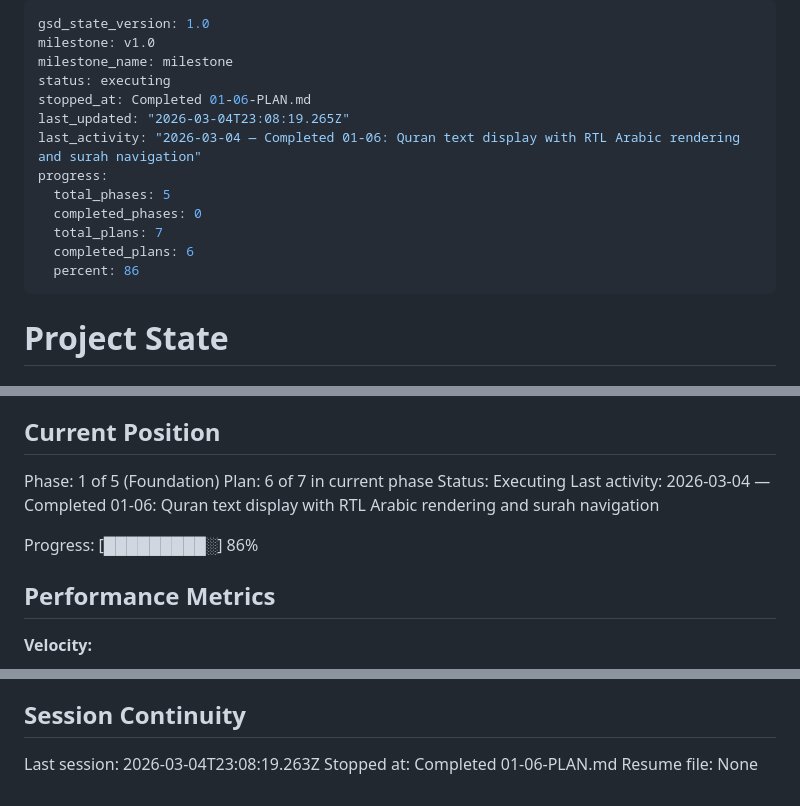
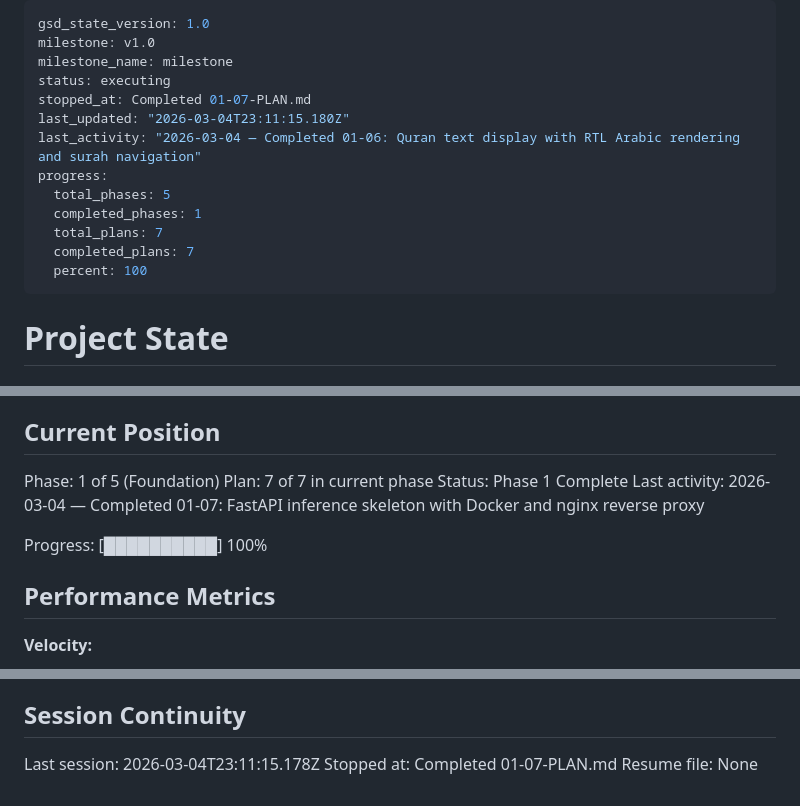
Before and after one commit to yousefismail01/Lawh, a Markdown page: .planning/STATE.md, 3 parts joined by grey strips. Rendered like a GitHub page.

Commit message:
docs(01-07): complete inference API skeleton plan
- SUMMARY.md with self-check passed
- STATE.md updated: Phase 1 complete (7/7 plans, 100%)
- ROADMAP.md progress updated

Co-Authored-By: Claude Opus 4.6 <noreply@anthropic.com>

```diff
--- a/.planning/STATE.md
+++ b/.planning/STATE.md
@@ -3,15 +3,15 @@ gsd_state_version: 1.0
 milestone: v1.0
 milestone_name: milestone
 status: executing
-stopped_at: Completed 01-06-PLAN.md
-last_updated: "2026-03-04T23:08:19.265Z"
+stopped_at: Completed 01-07-PLAN.md
+last_updated: "2026-03-04T23:11:15.180Z"
 last_activity: "2026-03-04 — Completed 01-06: Quran text display with RTL Arabic rendering and surah navigation"
 progress:
   total_phases: 5
-  completed_phases: 0
+  completed_phases: 1
   total_plans: 7
-  completed_plans: 6
-  percent: 86
+  completed_plans: 7
+  percent: 100
 ---
 
 # Project State
@@ -26,11 +26,11 @@ See: .planning/PROJECT.md (updated 2026-03-04)
 ## Current Position
 
 Phase: 1 of 5 (Foundation)
-Plan: 6 of 7 in current phase
-Status: Executing
-Last activity: 2026-03-04 — Completed 01-06: Quran text display with RTL Arabic rendering and surah navigation
+Plan: 7 of 7 in current phase
+Status: Phase 1 Complete
+Last activity: 2026-03-04 — Completed 01-07: FastAPI inference skeleton with Docker and nginx reverse proxy
 
-Progress: [█████████░] 86%
+Progress: [██████████] 100%
 
 ## Performance Metrics
 
@@ -94,6 +97,6 @@ None yet.
 
 ## Session Continuity
 
-Last session: 2026-03-04T23:08:19.263Z
-Stopped at: Completed 01-06-PLAN.md
+Last session: 2026-03-04T23:11:15.178Z
+Stopped at: Completed 01-07-PLAN.md
 Resume file: None
```
Also changed, not shown: other parts of .planning/STATE.md (+3 -0 lines), 1 other file.
